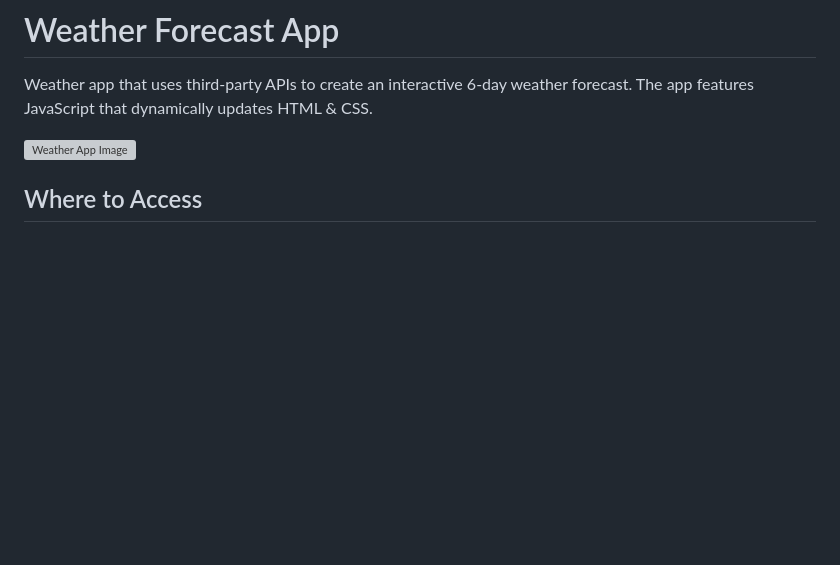
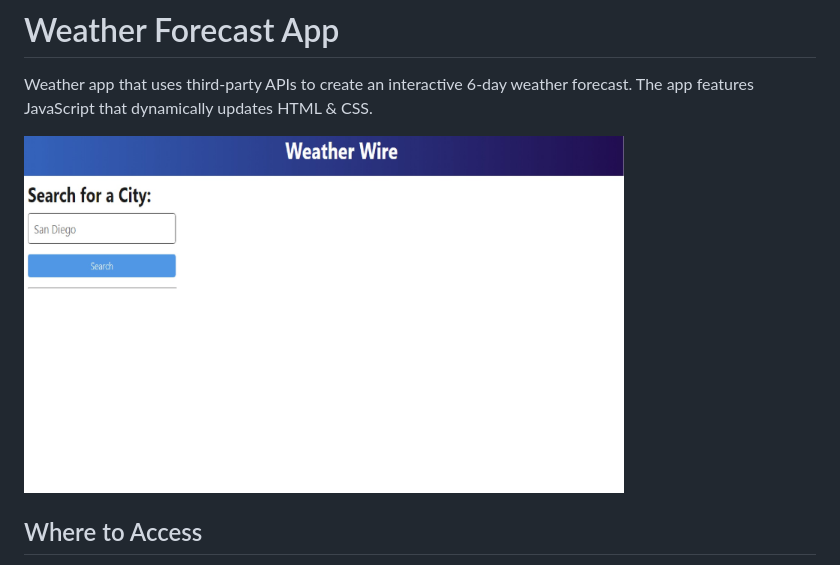
Before and after one commit to GhostoftheMill/wind-blows, a Markdown page: README.md, the part around the change. Rendered like a GitHub page; pictures changed too: Assets/windblows.jpg (added); blank space fills up the shorter version; grey boxes are pictures that could not be loaded.

Commit message:
Added pic to README

```diff
--- a/README.md
+++ b/README.md
@@ -2,7 +2,7 @@
 
 Weather app that uses third-party APIs to create an interactive 6-day weather forecast. The app features JavaScript that dynamically updates HTML & CSS.
 
-<img src="./Assets/windblowspic.jpeg" alt="Weather App Image" width="600" height="400">
+<img src="./Assets/windblows.jpg" alt="Weather App Image" width="600" height="400">
 
 ## Where to Access
 
```
